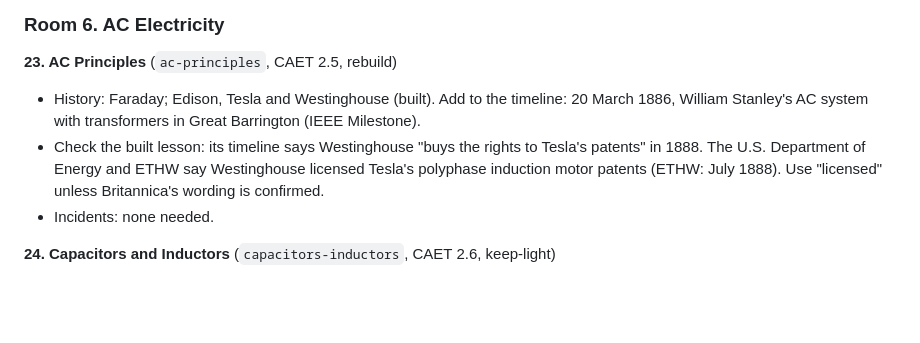
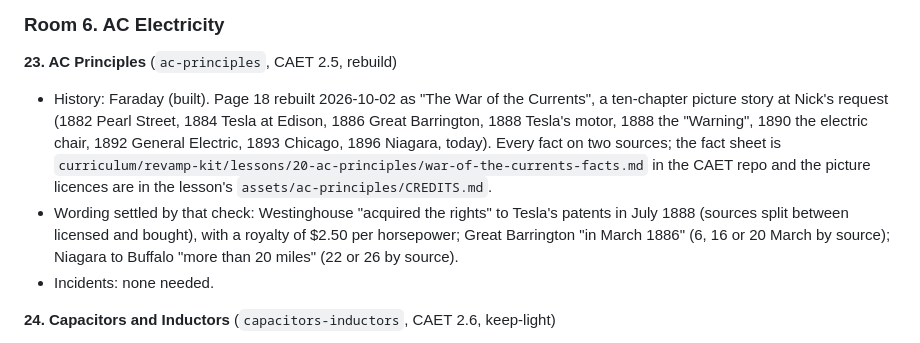
Before and after one commit to 00ainick-cmd/pedagogy-library, a Markdown page: craft/history-incidents/lesson-map.md, the part around the change. Drawn GitHub-style; blank space fills up the shorter version.

```diff
--- a/craft/history-incidents/lesson-map.md
+++ b/craft/history-incidents/lesson-map.md
@@ -661,11 +661,14 @@ lesson, and notes. "None verified" means no candidate passed the test in `incide
 ### Room 6. AC Electricity
 
 **23. AC Principles** (`ac-principles`, CAET 2.5, rebuild)
-- History: Faraday; Edison, Tesla and Westinghouse (built). Add to the timeline: 20 March 1886, William Stanley's AC
-  system with transformers in Great Barrington (IEEE Milestone).
-- Check the built lesson: its timeline says Westinghouse "buys the rights to Tesla's patents" in 1888. The U.S.
-  Department of Energy and ETHW say Westinghouse licensed Tesla's polyphase induction motor patents (ETHW: July 1888).
-  Use "licensed" unless Britannica's wording is confirmed.
+- History: Faraday (built). Page 18 rebuilt 2026-10-02 as "The War of the Currents", a ten-chapter picture story at
+  Nick's request (1882 Pearl Street, 1884 Tesla at Edison, 1886 Great Barrington, 1888 Tesla's motor, 1888 the "Warning",
+  1890 the electric chair, 1892 General Electric, 1893 Chicago, 1896 Niagara, today). Every fact on two sources; the
+  fact sheet is `curriculum/revamp-kit/lessons/20-ac-principles/war-of-the-currents-facts.md` in the CAET repo and the
+  picture licences are in the lesson's `assets/ac-principles/CREDITS.md`.
+- Wording settled by that check: Westinghouse "acquired the rights" to Tesla's patents in July 1888 (sources split between
+  licensed and bought), with a royalty of $2.50 per horsepower; Great Barrington "in March 1886" (6, 16 or 20 March by
+  source); Niagara to Buffalo "more than 20 miles" (22 or 26 by source).
 - Incidents: none needed.
 
 **24. Capacitors and Inductors** (`capacitors-inductors`, CAET 2.6, keep-light)
```
Also changed, not shown: craft/history-incidents/history-page-pattern.md (+13 -4 lines), craft/interactions/timeline.md (+13 -1 lines).
